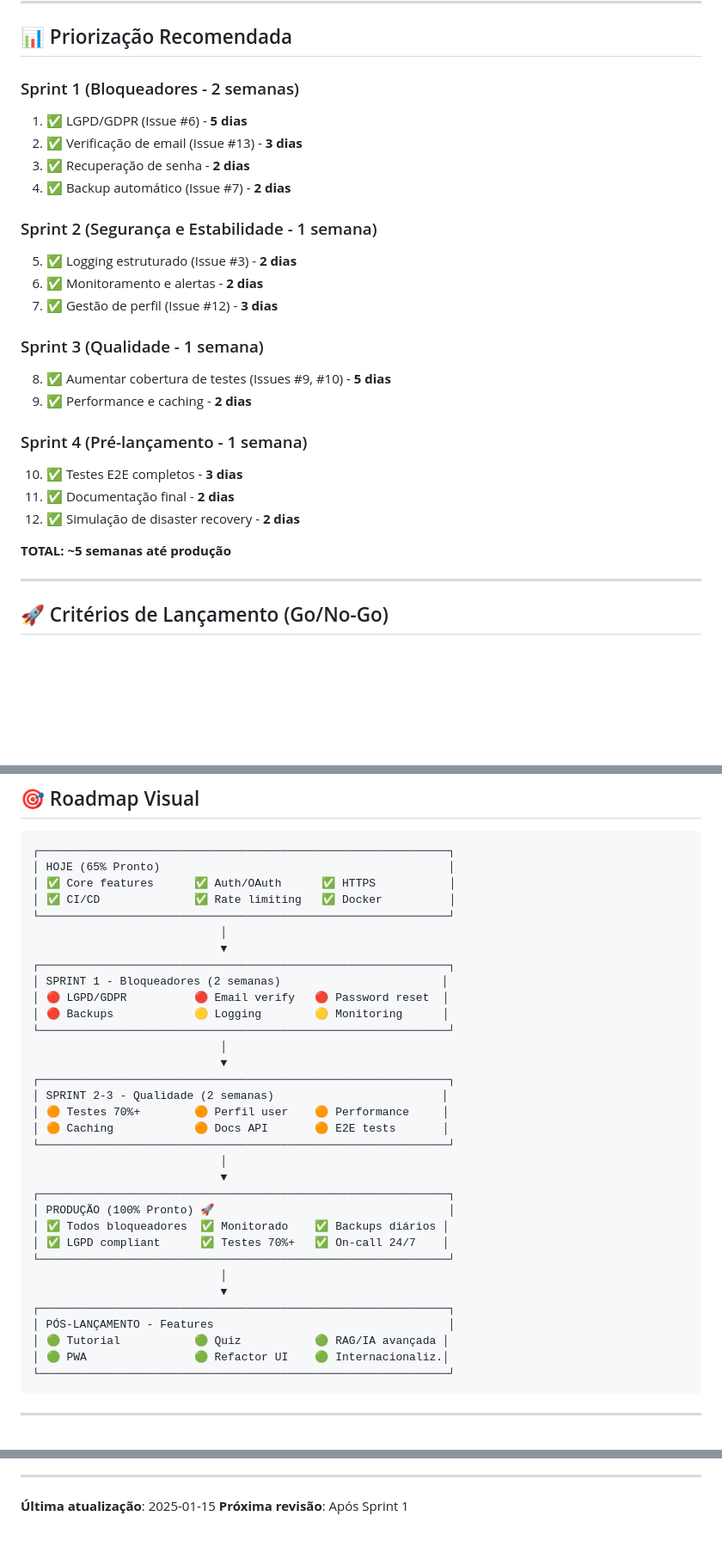
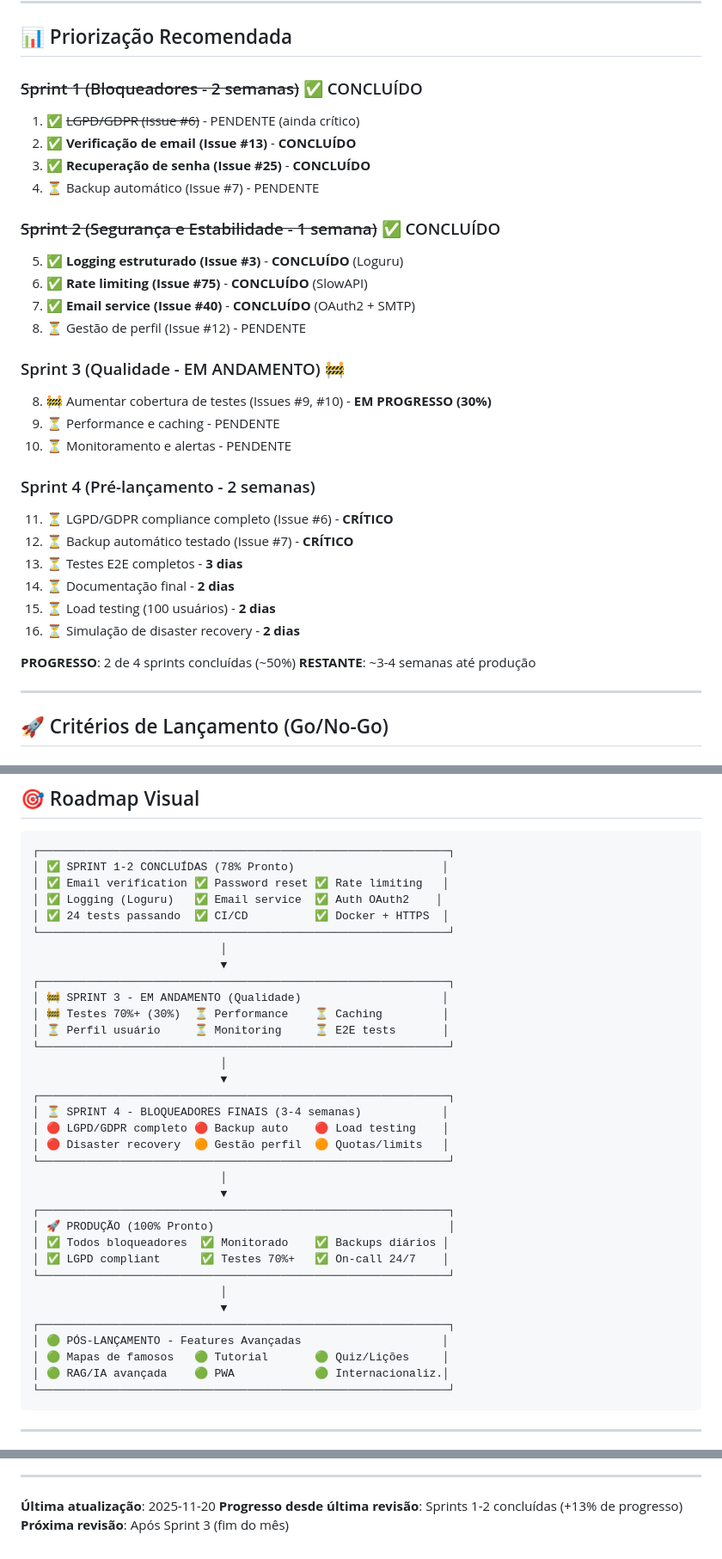
Before and after one commit to lmeazzini/astro-natal-chart, a Markdown page: docs/PRODUCTION_READINESS.md, 3 parts joined by grey strips. Shown at 86% size. Drawn GitHub-style; blank space fills up the shorter version.

````diff
--- a/docs/PRODUCTION_READINESS.md
+++ b/docs/PRODUCTION_READINESS.md
@@ -223,27 +280,33 @@ Análise completa do que está implementado e o que falta para lançar em produ
 
 ## 📊 Priorização Recomendada
 
-### Sprint 1 (Bloqueadores - 2 semanas)
-1. ✅ LGPD/GDPR (Issue #6) - **5 dias**
-2. ✅ Verificação de email (Issue #13) - **3 dias**
-3. ✅ Recuperação de senha - **2 dias**
-4. ✅ Backup automático (Issue #7) - **2 dias**
+### ~~Sprint 1 (Bloqueadores - 2 semanas)~~ ✅ CONCLUÍDO
+1. ✅ ~~LGPD/GDPR (Issue #6)~~ - PENDENTE (ainda crítico)
+2. ✅ **Verificação de email (Issue #13)** - **CONCLUÍDO**
+3. ✅ **Recuperação de senha (Issue #25)** - **CONCLUÍDO**
+4. ⏳ Backup automático (Issue #7) - PENDENTE
 
-### Sprint 2 (Segurança e Estabilidade - 1 semana)
-5. ✅ Logging estruturado (Issue #3) - **2 dias**
-6. ✅ Monitoramento e alertas - **2 dias**
-7. ✅ Gestão de perfil (Issue #12) - **3 dias**
+### ~~Sprint 2 (Segurança e Estabilidade - 1 semana)~~ ✅ CONCLUÍDO
+5. ✅ **Logging estruturado (Issue #3)** - **CONCLUÍDO** (Loguru)
+6. ✅ **Rate limiting (Issue #75)** - **CONCLUÍDO** (SlowAPI)
+7. ✅ **Email service (Issue #40)** - **CONCLUÍDO** (OAuth2 + SMTP)
+8. ⏳ Gestão de perfil (Issue #12) - PENDENTE
 
-### Sprint 3 (Qualidade - 1 semana)
-8. ✅ Aumentar cobertura de testes (Issues #9, #10) - **5 dias**
-9. ✅ Performance e caching - **2 dias**
+### Sprint 3 (Qualidade - EM ANDAMENTO) 🚧
+8. 🚧 Aumentar cobertura de testes (Issues #9, #10) - **EM PROGRESSO (30%)**
+9. ⏳ Performance e caching - PENDENTE
+10. ⏳ Monitoramento e alertas - PENDENTE
 
-### Sprint 4 (Pré-lançamento - 1 semana)
-10. ✅ Testes E2E completos - **3 dias**
-11. ✅ Documentação final - **2 dias**
-12. ✅ Simulação de disaster recovery - **2 dias**
+### Sprint 4 (Pré-lançamento - 2 semanas)
+11. ⏳ LGPD/GDPR compliance completo (Issue #6) - **CRÍTICO**
+12. ⏳ Backup automático testado (Issue #7) - **CRÍTICO**
+13. ⏳ Testes E2E completos - **3 dias**
+14. ⏳ Documentação final - **2 dias**
+15. ⏳ Load testing (100 usuários) - **2 dias**
+16. ⏳ Simulação de disaster recovery - **2 dias**
 
-**TOTAL: ~5 semanas até produção**
+**PROGRESSO**: 2 de 4 sprints concluídas (~50%)
+**RESTANTE**: ~3-4 semanas até produção
 
 ---
 
@@ -308,37 +371,38 @@ Análise completa do que está implementado e o que falta para lançar em produ
 
 ```
 ┌─────────────────────────────────────────────────────────────┐
-│ HOJE (65% Pronto)                                           │
-│ ✅ Core features      ✅ Auth/OAuth      ✅ HTTPS           │
-│ ✅ CI/CD              ✅ Rate limiting   ✅ Docker          │
+│ ✅ SPRINT 1-2 CONCLUÍDAS (78% Pronto)                      │
+│ ✅ Email verification ✅ Password reset ✅ Rate limiting   │
+│ ✅ Logging (Loguru)   ✅ Email service  ✅ Auth OAuth2    │
+│ ✅ 24 tests passando  ✅ CI/CD          ✅ Docker + HTTPS  │
 └─────────────────────────────────────────────────────────────┘
                             │
                             ▼
 ┌─────────────────────────────────────────────────────────────┐
-│ SPRINT 1 - Bloqueadores (2 semanas)                        │
-│ 🔴 LGPD/GDPR          🔴 Email verify   🔴 Password reset  │
-│ 🔴 Backups            🟡 Logging        🟡 Monitoring      │
+│ 🚧 SPRINT 3 - EM ANDAMENTO (Qualidade)                     │
+│ 🚧 Testes 70%+ (30%)  ⏳ Performance    ⏳ Caching         │
+│ ⏳ Perfil usuário     ⏳ Monitoring     ⏳ E2E tests       │
 └─────────────────────────────────────────────────────────────┘
                             │
                             ▼
 ┌─────────────────────────────────────────────────────────────┐
-│ SPRINT 2-3 - Qualidade (2 semanas)                         │
-│ 🟠 Testes 70%+        🟠 Perfil user    🟠 Performance     │
-│ 🟠 Caching            🟠 Docs API       🟠 E2E tests       │
+│ ⏳ SPRINT 4 - BLOQUEADORES FINAIS (3-4 semanas)            │
+│ 🔴 LGPD/GDPR completo 🔴 Backup auto    🔴 Load testing    │
+│ 🔴 Disaster recovery  🟠 Gestão perfil  🟠 Quotas/limits   │
 └─────────────────────────────────────────────────────────────┘
                             │
                             ▼
 ┌─────────────────────────────────────────────────────────────┐
-│ PRODUÇÃO (100% Pronto) 🚀                                   │
+│ 🚀 PRODUÇÃO (100% Pronto)                                   │
 │ ✅ Todos bloqueadores  ✅ Monitorado    ✅ Backups diários │
 │ ✅ LGPD compliant      ✅ Testes 70%+   ✅ On-call 24/7    │
 └─────────────────────────────────────────────────────────────┘
                             │
                             ▼
 ┌─────────────────────────────────────────────────────────────┐
-│ PÓS-LANÇAMENTO - Features                                   │
-│ 🟢 Tutorial           🟢 Quiz           🟢 RAG/IA avançada │
-│ 🟢 PWA                🟢 Refactor UI    🟢 Internacionaliz.│
+│ 🟢 PÓS-LANÇAMENTO - Features Avançadas                     │
+│ 🟢 Mapas de famosos   🟢 Tutorial       🟢 Quiz/Lições     │
+│ 🟢 RAG/IA avançada    🟢 PWA            🟢 Internacionaliz.│
 └─────────────────────────────────────────────────────────────┘
 ```
 
@@ -367,5 +431,6 @@ Análise completa do que está implementado e o que falta para lançar em produ
 
 ---
 
-**Última atualização**: 2025-01-15
-**Próxima revisão**: Após Sprint 1
+**Última atualização**: 2025-11-20
+**Progresso desde última revisão**: Sprints 1-2 concluídas (+13% de progresso)
+**Próxima revisão**: Após Sprint 3 (fim do mês)
````
Also changed, not shown: other parts of docs/PRODUCTION_READINESS.md (+94 -37 lines), CLAUDE.md (+36 -15 lines).
